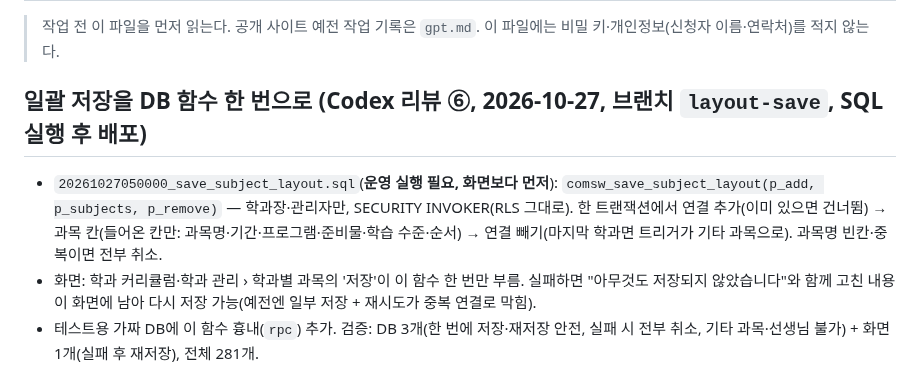
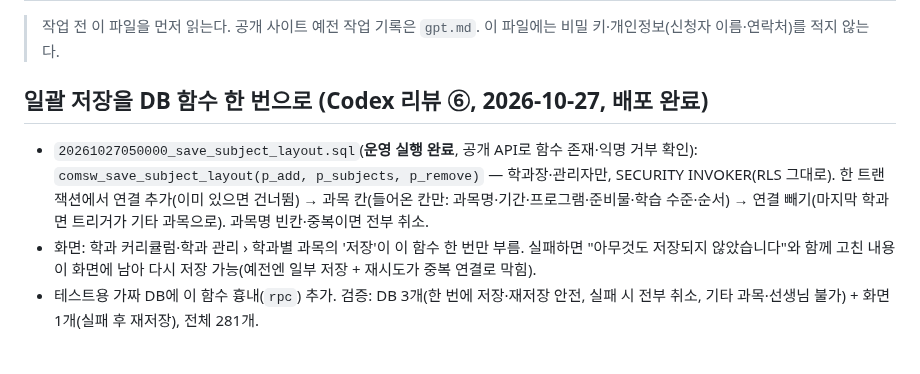
Before and after one commit to rladiddus/comsw, a Markdown page: record.md, the part around the change. GitHub-like rendering.

Commit message:
docs: record.md에 일괄 저장 함수 SQL 실행·배포 기록
Co-Authored-By: Claude Opus 5.5 <noreply@anthropic.com>

```diff
--- a/record.md
+++ b/record.md
@@ -3,9 +3,9 @@
 > 작업 전 이 파일을 먼저 읽는다. 공개 사이트 예전 작업 기록은 `gpt.md`.
 > 이 파일에는 비밀 키·개인정보(신청자 이름·연락처)를 적지 않는다.
 
-## 일괄 저장을 DB 함수 한 번으로 (Codex 리뷰 ⑥, 2026-10-27, 브랜치 `layout-save`, **SQL 실행 후 배포**)
+## 일괄 저장을 DB 함수 한 번으로 (Codex 리뷰 ⑥, 2026-10-27, **배포 완료**)
 
-- `20261027050000_save_subject_layout.sql`(**운영 실행 필요, 화면보다 먼저**): `comsw_save_subject_layout(p_add, p_subjects, p_remove)` — 학과장·관리자만, SECURITY INVOKER(RLS 그대로). 한 트랜잭션에서 연결 추가(이미 있으면 건너뜀) → 과목 칸(들어온 칸만: 과목명·기간·프로그램·준비물·학습 수준·순서) → 연결 빼기(마지막 학과면 트리거가 기타 과목으로). 과목명 빈칸·중복이면 전부 취소.
+- `20261027050000_save_subject_layout.sql`(**운영 실행 완료**, 공개 API로 함수 존재·익명 거부 확인): `comsw_save_subject_layout(p_add, p_subjects, p_remove)` — 학과장·관리자만, SECURITY INVOKER(RLS 그대로). 한 트랜잭션에서 연결 추가(이미 있으면 건너뜀) → 과목 칸(들어온 칸만: 과목명·기간·프로그램·준비물·학습 수준·순서) → 연결 빼기(마지막 학과면 트리거가 기타 과목으로). 과목명 빈칸·중복이면 전부 취소.
 - 화면: 학과 커리큘럼·학과 관리 › 학과별 과목의 '저장'이 이 함수 한 번만 부름. 실패하면 "아무것도 저장되지 않았습니다"와 함께 고친 내용이 화면에 남아 다시 저장 가능(예전엔 일부 저장 + 재시도가 중복 연결로 막힘).
 - 테스트용 가짜 DB에 이 함수 흉내(`rpc`) 추가. 검증: DB 3개(한 번에 저장·재저장 안전, 실패 시 전부 취소, 기타 과목·선생님 불가) + 화면 1개(실패 후 재저장), 전체 281개.
 
```
